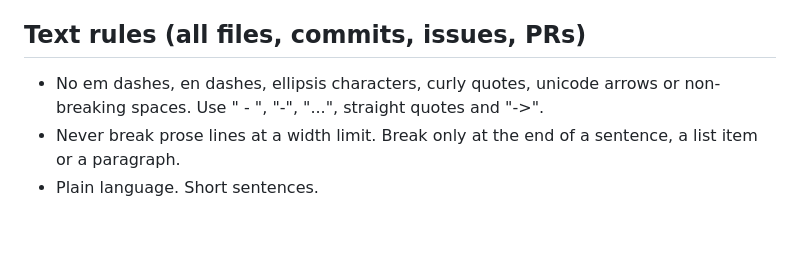
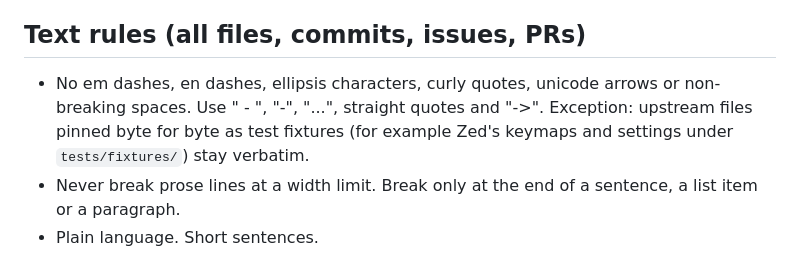
Before and after one commit to butvinm/cod-electron, a Markdown page: AGENTS.md, the part around the change. Drawn GitHub-style; blank space fills up the shorter version.

Commit message:
Exempt pinned upstream fixtures from text rules; one contract file per story
Found in the reviews of #16 and the repeated README merge conflicts between parallel test branches.

```diff
--- a/AGENTS.md
+++ b/AGENTS.md
@@ -87,7 +87,7 @@ Role definitions live in `.claude/agents/`. The PM starts the developer as a Cla
 
 ## Text rules (all files, commits, issues, PRs)
 
-- No em dashes, en dashes, ellipsis characters, curly quotes, unicode arrows or non-breaking spaces. Use " - ", "-", "...", straight quotes and "->".
+- No em dashes, en dashes, ellipsis characters, curly quotes, unicode arrows or non-breaking spaces. Use " - ", "-", "...", straight quotes and "->". Exception: upstream files pinned byte for byte as test fixtures (for example Zed's keymaps and settings under `tests/fixtures/`) stay verbatim.
 - Never break prose lines at a width limit. Break only at the end of a sentence, a list item or a paragraph.
 - Plain language. Short sentences.
 
```
Also changed, not shown: 1 other file.
